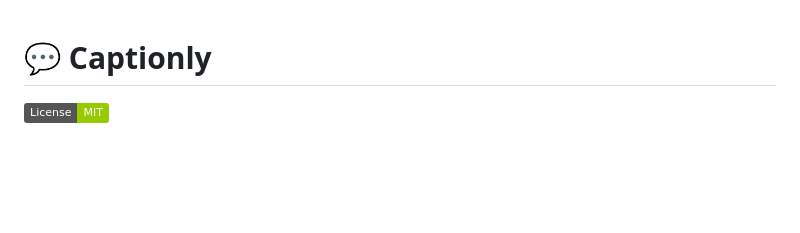
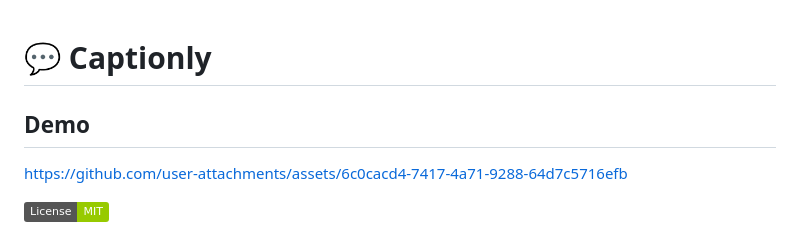
Before and after one commit to bensblueprints/video-clip-captioner-mvp, a Markdown page: README.md, the part around the change. GitHub-like rendering; badges without logos; blank space fills up the shorter version.

Commit message:
Add video demo to README

```diff
--- a/README.md
+++ b/README.md
@@ -1,4 +1,9 @@
 # 💬 Captionly
+
+## Demo
+
+https://github.com/user-attachments/assets/6c0cacd4-7417-4a71-9288-64d7c5716efb
+
 
 [![License: MIT](https://img.shields.io/badge/License-MIT-green.svg)](LICENSE)
 
```
